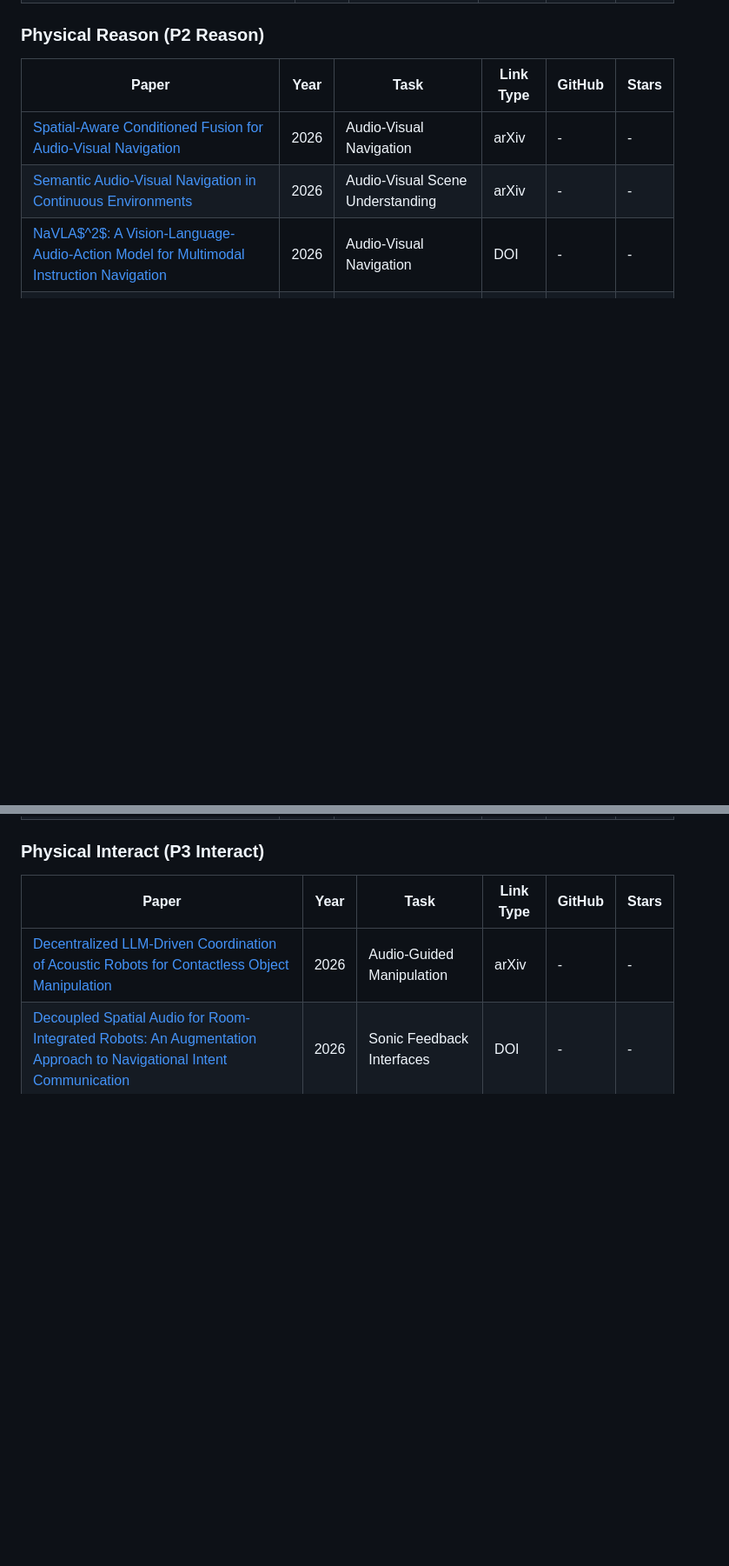
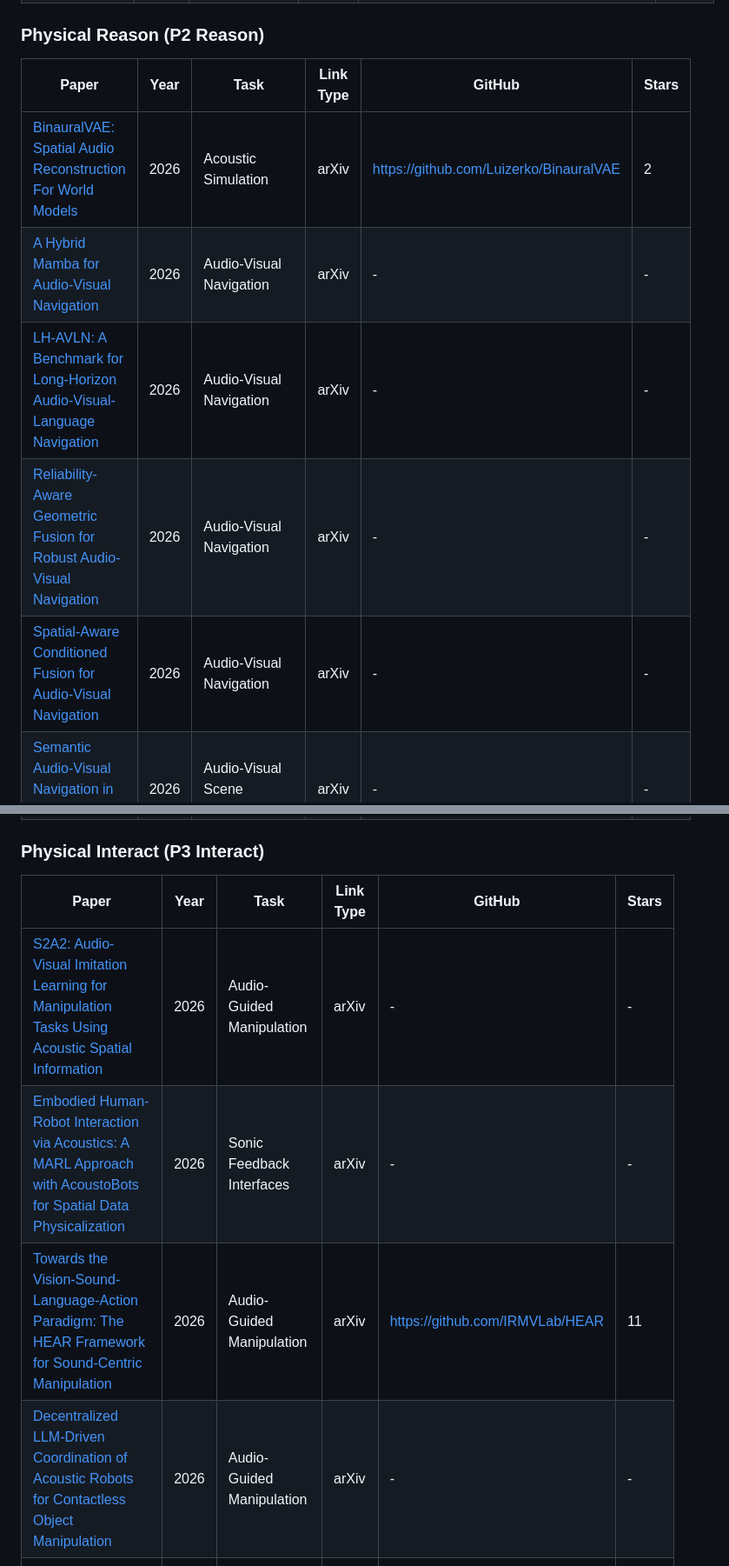
Before and after one commit to wentaoL86/Embodied-Audio, a Markdown page: README.md, 2 parts joined by grey strips. Shown at 87% size. GitHub-like rendering; blank space fills up the shorter version.

Commit message:
Add post-June 2026 embodied-audio papers across taxonomy tables

```diff
--- a/README.md
+++ b/README.md
@@ -47,6 +51,10 @@ The tables below list representative papers from the current nine-part taxonomy.
 
 | Paper | Year | Task | Link Type | GitHub | Stars |
 | --- | --- | --- | --- | --- | --- |
+| [BinauralVAE: Spatial Audio Reconstruction For World Models](https://arxiv.org/abs/2609.06837) | 2026 | Acoustic Simulation | arXiv | https://github.com/Luizerko/BinauralVAE | 2 |
+| [A Hybrid Mamba for Audio-Visual Navigation](https://arxiv.org/abs/2607.13110) | 2026 | Audio-Visual Navigation | arXiv | - | - |
+| [LH-AVLN: A Benchmark for Long-Horizon Audio-Visual-Language Navigation](https://arxiv.org/abs/2607.03920) | 2026 | Audio-Visual Navigation | arXiv | - | - |
+| [Reliability-Aware Geometric Fusion for Robust Audio-Visual Navigation](https://arxiv.org/abs/2604.02391) | 2026 | Audio-Visual Navigation | arXiv | - | - |
 | [Spatial-Aware Conditioned Fusion for Audio-Visual Navigation](http://arxiv.org/abs/2604.02390) | 2026 | Audio-Visual Navigation | arXiv | - | - |
 | [Semantic Audio-Visual Navigation in Continuous Environments](http://arxiv.org/abs/2603.19660) | 2026 | Audio-Visual Scene Understanding | arXiv | - | - |
 | [NaVLA$^2$: A Vision-Language-Audio-Action Model for Multimodal Instruction Navigation](https://doi.org/10.1609/aaai.v40i22.38886) | 2026 | Audio-Visual Navigation | DOI | - | - |
@@ -58,6 +66,9 @@ The tables below list representative papers from the current nine-part taxonomy.
 
 | Paper | Year | Task | Link Type | GitHub | Stars |
 | --- | --- | --- | --- | --- | --- |
+| [S2A2: Audio-Visual Imitation Learning for Manipulation Tasks Using Acoustic Spatial Information](https://arxiv.org/abs/2607.26047) | 2026 | Audio-Guided Manipulation | arXiv | - | - |
+| [Embodied Human-Robot Interaction via Acoustics: A MARL Approach with AcoustoBots for Spatial Data Physicalization](https://arxiv.org/abs/2607.06563) | 2026 | Sonic Feedback Interfaces | arXiv | - | - |
+| [Towards the Vision-Sound-Language-Action Paradigm: The HEAR Framework for Sound-Centric Manipulation](https://arxiv.org/abs/2603.16086) | 2026 | Audio-Guided Manipulation | arXiv | https://github.com/IRMVLab/HEAR | 11 |
 | [Decentralized LLM-Driven Coordination of Acoustic Robots for Contactless Object Manipulation](https://arxiv.org/abs/2605.29378) | 2026 | Audio-Guided Manipulation | arXiv | - | - |
 | [Decoupled Spatial Audio for Room-Integrated Robots: An Augmentation Approach to Navigational Intent Communication](https://doi.org/10.1145/3795011.3795012) | 2026 | Sonic Feedback Interfaces | DOI | - | - |
 | [The Role of Consequential and Functional Sound in Human-Robot Interaction: Toward Audio Augmented Reality Interfaces](http://arxiv.org/abs/2511.15956v3) | 2025 | Sonic Feedback Interfaces | arXiv | - | - |
```
Also changed, not shown: other parts of README.md (+11 -0 lines).
